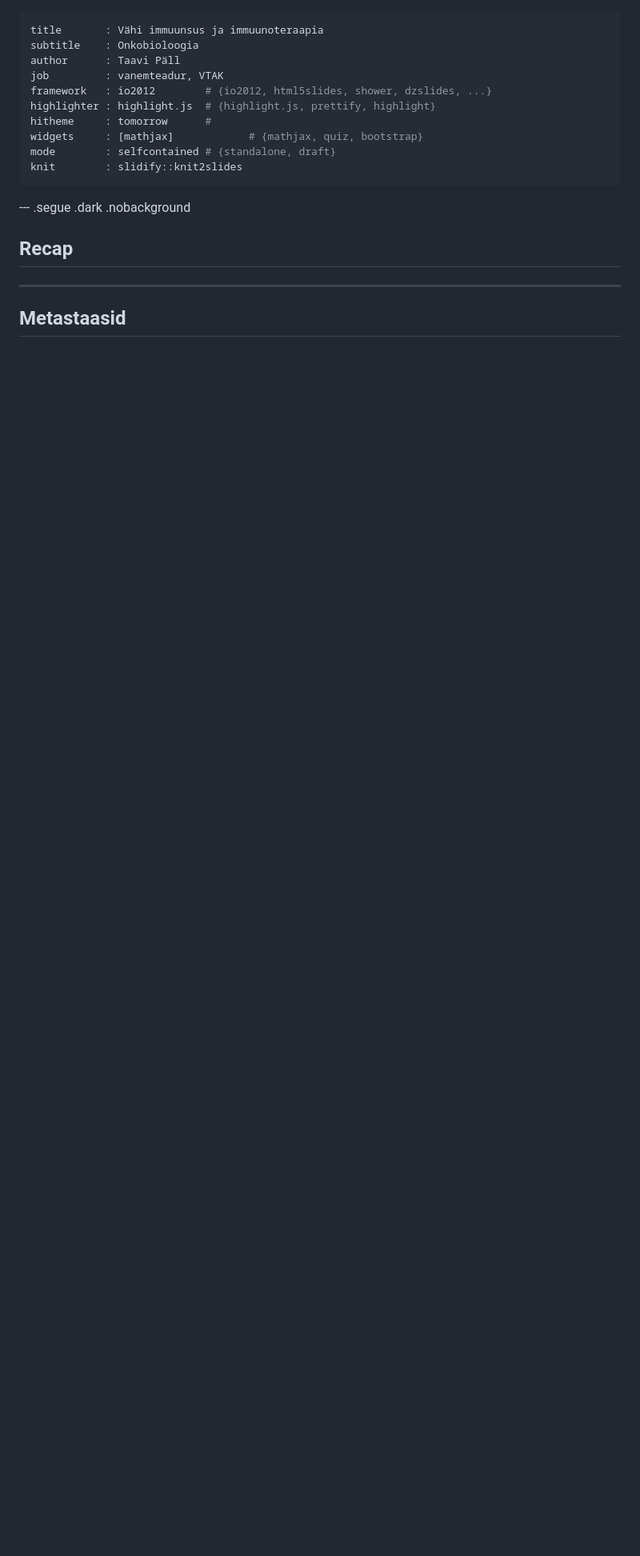
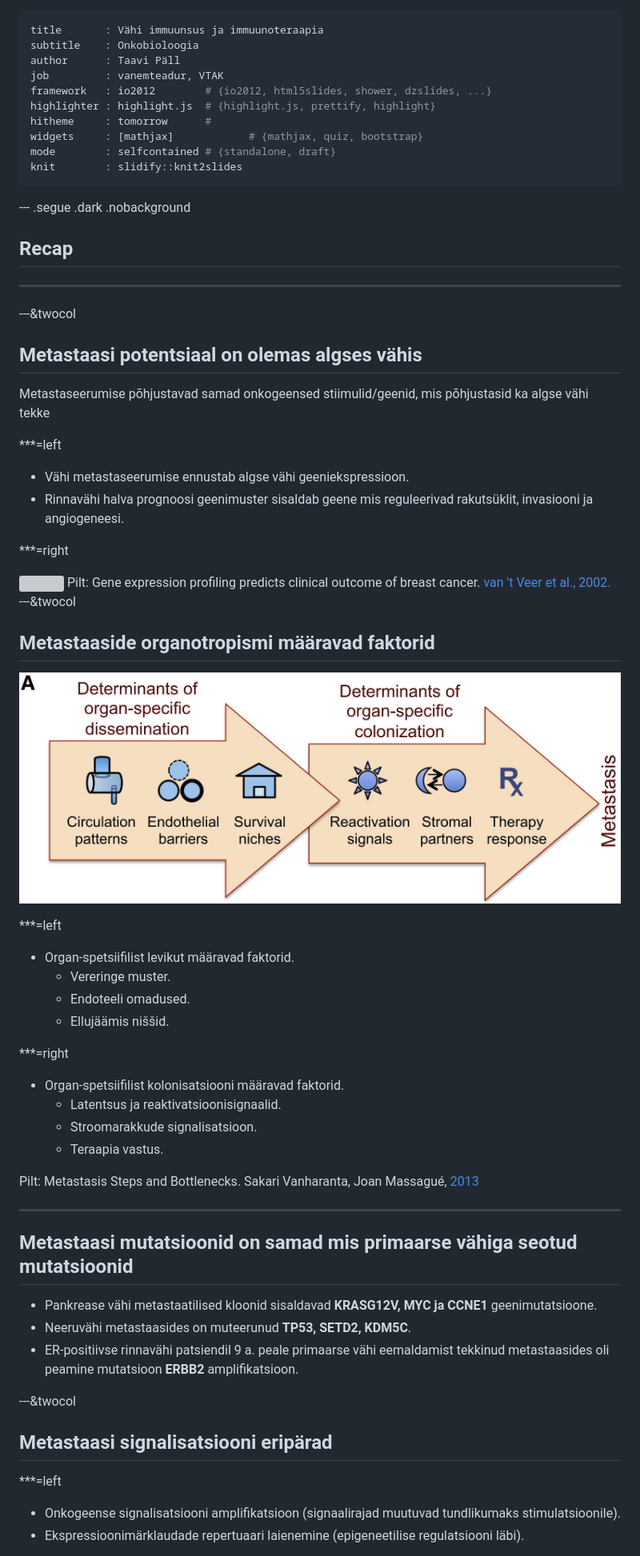
Before and after one commit to Onkobioloogia/Immuunsus, a Markdown page: index.md, the part around the change printed below. Shown: that part at 80% size. GitHub-like rendering; pictures changed too: assets/img/gr2_lrg.jpg (added); blank space fills up the shorter version; grey boxes are pictures that could not be loaded.

```diff
--- a/index.md
+++ b/index.md
@@ -62,5 +62,66 @@ strong {
 
 ---
 
-## Metastaasid
+---&twocol
 
+## Metastaasi potentsiaal on olemas algses vähis
+
+Metastaseerumise põhjustavad samad onkogeensed stiimulid/geenid, mis põhjustasid ka algse vähi tekke
+
+
+***=left
+
+- Vähi metastaseerumise ennustab algse vähi geeniekspressioon.
+- Rinnavähi halva prognoosi geenimuster sisaldab geene mis reguleerivad rakutsüklit, invasiooni ja angiogeneesi.
+
+***=right
+
+<img src="http://www.nature.com/nature/journal/v415/n6871/images/415530a-f2.2.jpg" style="width:360px">
+
+<footer class="source">Pilt:  Gene expression profiling predicts clinical outcome of breast cancer.
+<a href="http://www.nature.com/nature/journal/v415/n6871/full/415530a.html">van 't Veer et al., 2002.
+</a>
+</footer>
+
+---&twocol
+
+## Metastaaside organotropismi määravad faktorid
+
+![](assets/img/gr2_lrg.jpg)
+
+***=left
+
+- Organ-spetsiifilist levikut määravad faktorid.
+    - Vereringe muster.
+    - Endoteeli omadused.
+    - Ellujäämis niššid.
+
+***=right
+
+- Organ-spetsiifilist kolonisatsiooni määravad faktorid.
+    - Latentsus ja reaktivatsioonisignaalid.
+    - Stroomarakkude signalisatsioon.
+    - Teraapia vastus.
+
+<footer class="source">Pilt: Metastasis Steps and Bottlenecks. Sakari Vanharanta, Joan Massagué,
+<a href="http://www.cell.com/cancer-cell/fulltext/S1535-6108(13)00417-0">2013
+</a>
+</footer>
+
+---
+
+## Metastaasi mutatsioonid on samad mis primaarse vähiga seotud mutatsioonid
+
+- Pankrease vähi metastaatilised kloonid sisaldavad **KRASG12V, MYC ja CCNE1** geenimutatsioone.
+- Neeruvähi metastaasides on muteerunud **TP53, SETD2, KDM5C**.
+- ER-positiivse rinnavähi patsiendil 9 a. peale primaarse vähi eemaldamist tekkinud metastaasides oli peamine mutatsioon **ERBB2** amplifikatsioon.
+
+---&twocol
+
+## Metastaasi signalisatsiooni eripärad
+
+***=left
+
+- Onkogeense signalisatsiooni amplifikatsioon (signaalirajad muutuvad tundlikumaks stimulatsioonile).
+- Ekspressioonimärklaudade repertuaari laienemine (epigeneetilise regulatsiooni läbi).
+
```
Also changed, not shown: other parts of index.md (+9 -0 lines), 2 other files.
